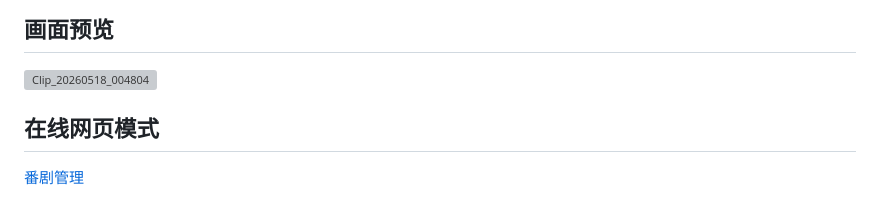
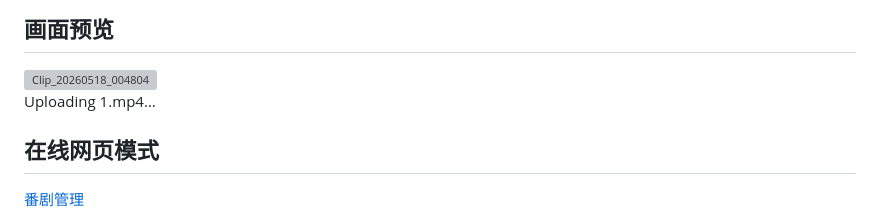
Before and after one commit to SakuraLoveForever/Anime, a Markdown page: README.md, the part around the change. GitHub-like rendering; grey boxes are pictures that could not be loaded.

```diff
--- a/README.md
+++ b/README.md
@@ -5,6 +5,8 @@
 ## 画面预览
 
 <img width="1864" height="995" alt="Clip_20260518_004804" src="https://github.com/user-attachments/assets/ee20b1fb-3088-4193-ad52-da9d974d7311" />
+
+Uploading 1.mp4…
 
 ## 在线网页模式
 
```
